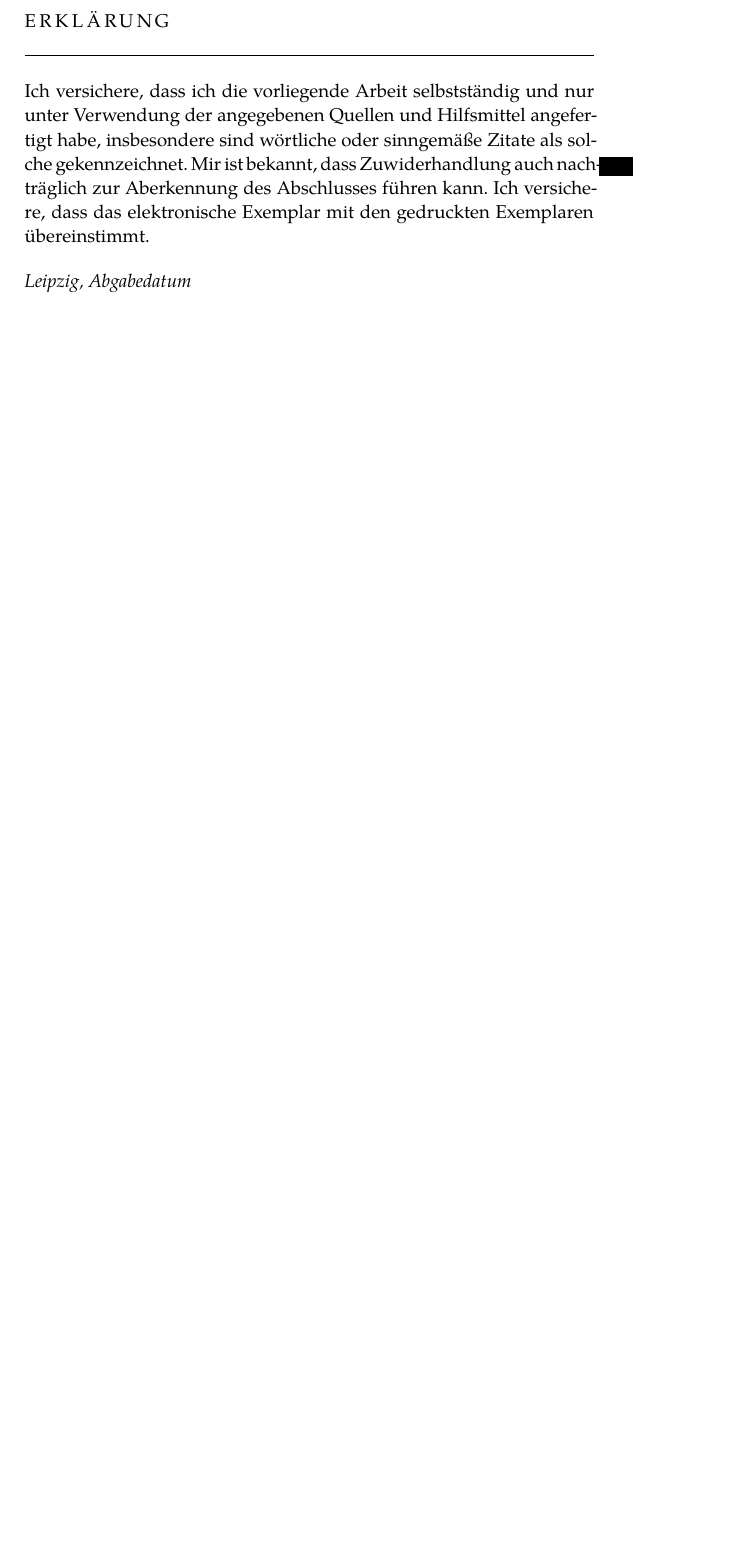
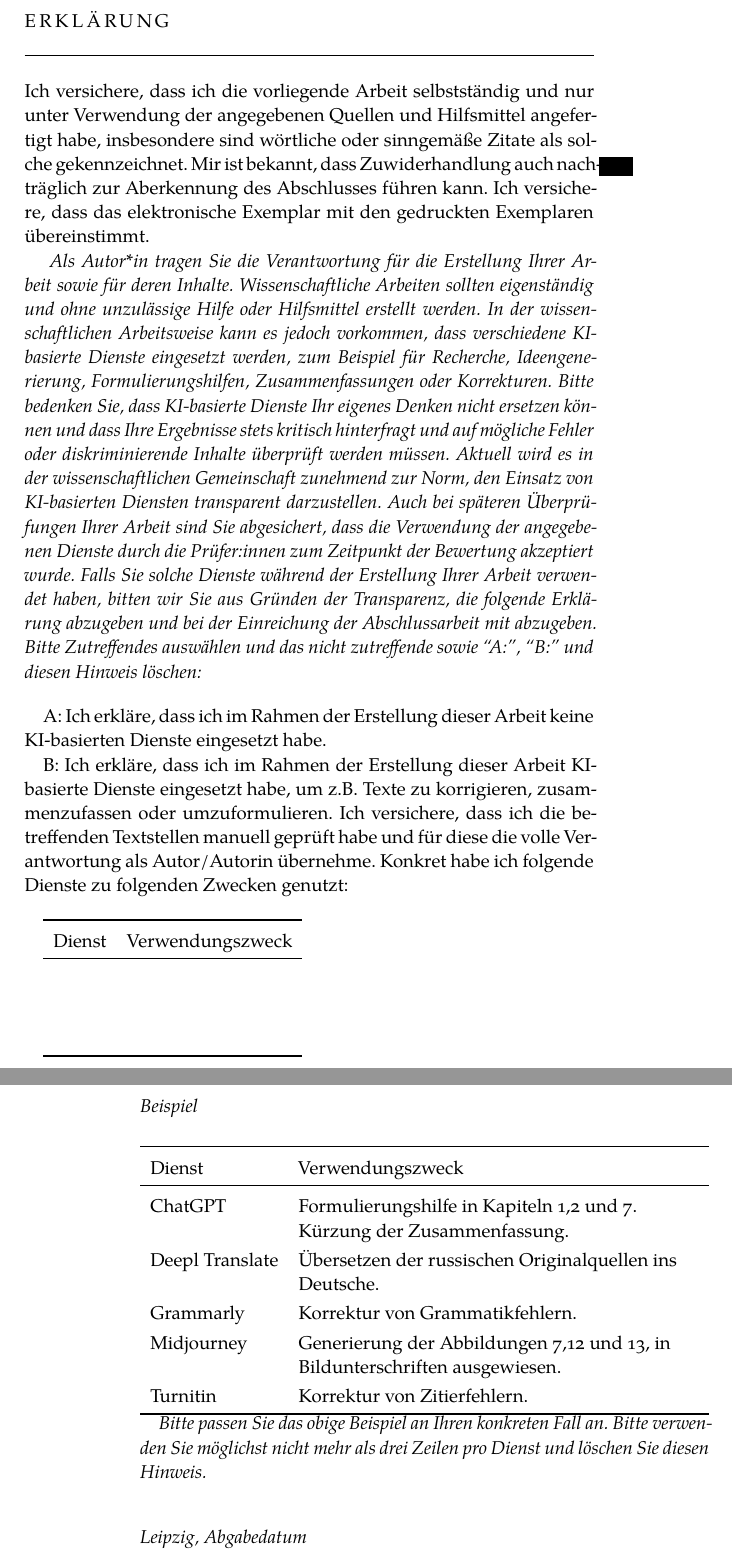
Before and after one commit to IMISE/imise-classicthesis, a LaTeX thesis (thesis.tex, which reads FrontBackmatter/Declaration.tex): part of page 45 of 45 before the commit and two parts of pages 45 and 46 of 46 after it, the two joined at a grey line, cut so that both start at the same text, the shorter picture padded with empty space. Compiled offline with XeLaTeX; a missing font is replaced by an installed copy or a similar font.

Commit message:
add AI part to declaration

```diff
--- a/FrontBackmatter/Declaration.tex
+++ b/FrontBackmatter/Declaration.tex
@@ -8,6 +8,54 @@ Ich versichere, dass ich die vorliegende Arbeit selbstständig und nur unter Ver
 Mir ist bekannt, dass Zuwiderhandlung auch nachträglich zur Aberkennung des Abschlusses führen kann.
 Ich versichere, dass das elektronische Exemplar mit den gedruckten Exemplaren übereinstimmt.
 
+\emph{
+Als Autor*in tragen Sie die Verantwortung für die Erstellung Ihrer Arbeit sowie für deren Inhalte.
+Wissenschaftliche Arbeiten sollten eigenständig und ohne unzulässige Hilfe oder Hilfsmittel erstellt werden.
+In der wissenschaftlichen Arbeitsweise kann es jedoch vorkommen, dass verschiedene KI-basierte Dienste eingesetzt werden, zum Beispiel für Recherche, Ideengenerierung, Formulierungshilfen, Zusammenfassungen oder Korrekturen.
+Bitte bedenken Sie, dass KI-basierte Dienste Ihr eigenes Denken nicht ersetzen können und dass Ihre Ergebnisse stets kritisch hinterfragt und auf mögliche Fehler oder diskriminierende Inhalte überprüft werden müssen.
+Aktuell wird es in der wissenschaftlichen Gemeinschaft zunehmend zur Norm, den Einsatz von KI-basierten Diensten transparent darzustellen.
+Auch bei späteren Überprüfungen Ihrer Arbeit sind Sie abgesichert, dass die Verwendung der angegebenen Dienste durch die Prüfer:innen zum Zeitpunkt der Bewertung akzeptiert wurde.
+Falls Sie solche Dienste während der Erstellung Ihrer Arbeit verwendet haben, bitten wir Sie aus Gründen der Transparenz, die folgende Erklärung abzugeben und bei der Einreichung der Abschlussarbeit mit abzugeben.
+Bitte Zutreffendes auswählen und das nicht zutreffende sowie \enquote{A:}, \enquote{B:} und diesen Hinweis löschen:
+}
+
+\bigskip
+
+A: Ich erkläre, dass ich im Rahmen der Erstellung dieser Arbeit keine KI-basierten Dienste eingesetzt habe.
+
+B: Ich erkläre, dass ich im Rahmen der Erstellung dieser Arbeit KI-basierte Dienste eingesetzt habe, um z.B. Texte zu korrigieren, zusammenzufassen oder umzuformulieren.
+Ich versichere, dass ich die betreffenden Textstellen manuell geprüft habe und für diese die volle Verantwortung als Autor/Autorin übernehme. Konkret habe ich folgende Dienste zu folgenden Zwecken genutzt:
+
+\bigskip
+
+\begin{tabular}{ll}
+\toprule
+Dienst	&Verwendungszweck\\
+\midrule
+~\\
+~\\
+~\\
+\bottomrule
+\end{tabular}
+
+\subsection*{Beispiel}
+
+\begin{tabulary}{\textwidth}{lL}
+\toprule
+Dienst	&Verwendungszweck\\
+\midrule
+ChatGPT			&Formulierungshilfe in Kapiteln 1,2 und 7. Kürzung der Zusammenfassung.\\
+Deepl Translate	&Übersetzen der russischen Originalquellen ins Deutsche.\\
+Grammarly		&Korrektur von Grammatikfehlern.\\
+Midjourney		&Generierung der Abbildungen 7,12 und 13, in Bildunterschriften ausgewiesen.\\
+Turnitin		&Korrektur von Zitierfehlern.\\
+\bottomrule
+\end{tabulary}
+
+\emph{Bitte passen Sie das obige Beispiel an Ihren konkreten Fall an.
+Bitte verwenden Sie möglichst nicht mehr als drei Zeilen pro Dienst und löschen Sie diesen Hinweis.}
+
+\bigskip
 \bigskip
 
 \noindent\textit{\myLocation, \myTime}
```
